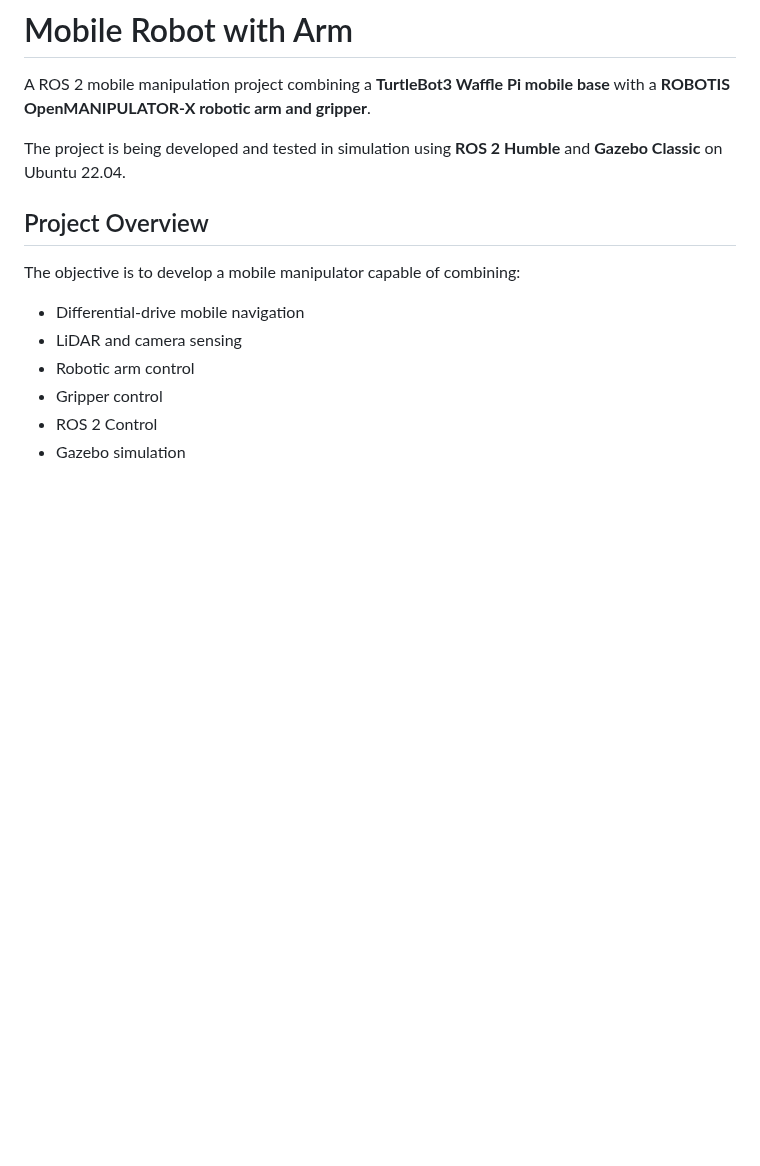
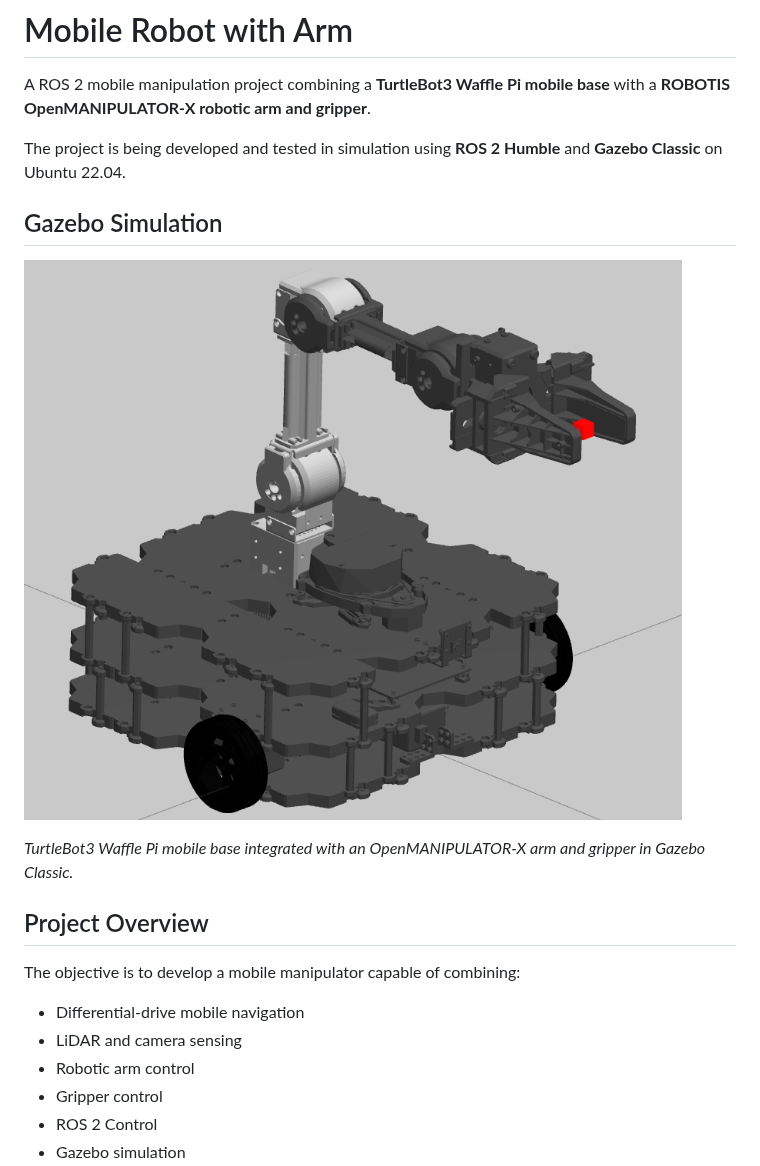
Before and after one commit to turtleshelp/mobile-robot-with-arm, a Markdown page: README.md, the part around the change. Drawn GitHub-style; pictures changed too: docs/images/mobile_robot_gazebo.png (added); blank space fills up the shorter version.

Commit message:
Improve Gazebo visuals and add project screenshot

```diff
--- a/README.md
+++ b/README.md
@@ -3,6 +3,12 @@
 A ROS 2 mobile manipulation project combining a **TurtleBot3 Waffle Pi mobile base** with a **ROBOTIS OpenMANIPULATOR-X robotic arm and gripper**.
 
 The project is being developed and tested in simulation using **ROS 2 Humble** and **Gazebo Classic** on Ubuntu 22.04.
+
+## Gazebo Simulation
+
+![Mobile Robot with OpenMANIPULATOR-X](docs/images/mobile_robot_gazebo.png)
+
+*TurtleBot3 Waffle Pi mobile base integrated with an OpenMANIPULATOR-X arm and gripper in Gazebo Classic.*
 
 ## Project Overview
 
```
Also changed, not shown: 4 other files.
